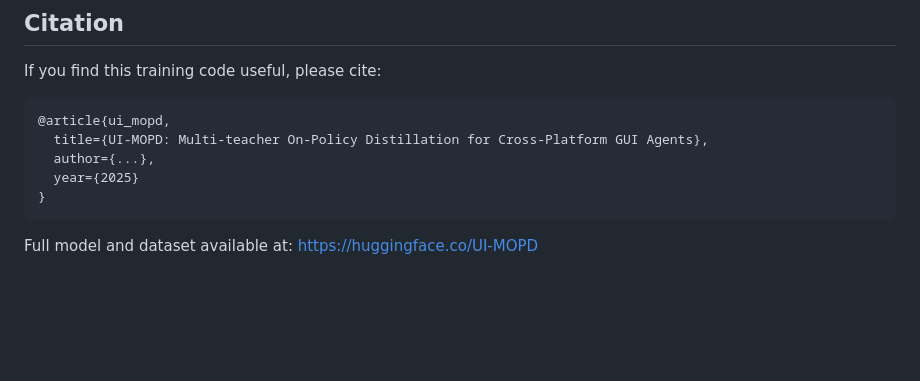
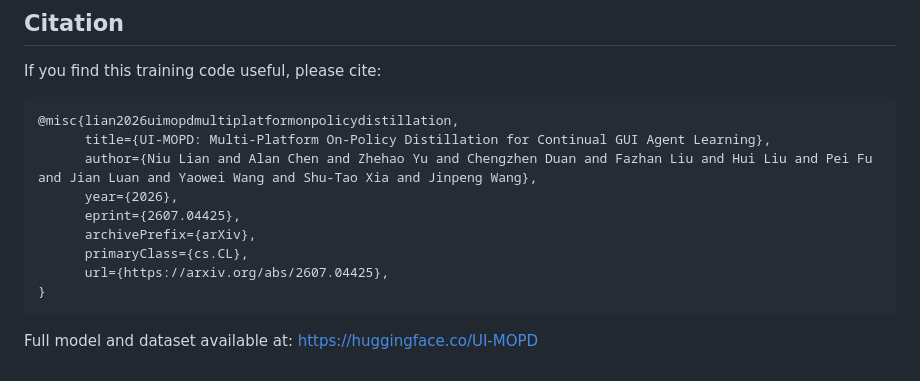
Before and after one commit to EliSpectre/UI-MOPD, a Markdown page: verl/README.md, the part around the change. Rendered like a GitHub page; blank space fills up the shorter version.

Commit message:
Update UI-MOPD arXiv citation

````diff
--- a/verl/README.md
+++ b/verl/README.md
@@ -221,10 +221,14 @@ Key dependencies:
 If you find this training code useful, please cite:
 
 ```bibtex
-@article{ui_mopd,
-  title={UI-MOPD: Multi-teacher On-Policy Distillation for Cross-Platform GUI Agents},
-  author={...},
-  year={2025}
+@misc{lian2026uimopdmultiplatformonpolicydistillation,
+      title={UI-MOPD: Multi-Platform On-Policy Distillation for Continual GUI Agent Learning},
+      author={Niu Lian and Alan Chen and Zhehao Yu and Chengzhen Duan and Fazhan Liu and Hui Liu and Pei Fu and Jian Luan and Yaowei Wang and Shu-Tao Xia and Jinpeng Wang},
+      year={2026},
+      eprint={2607.04425},
+      archivePrefix={arXiv},
+      primaryClass={cs.CL},
+      url={https://arxiv.org/abs/2607.04425},
 }
 ```
 
````
Also changed, not shown: README.md (+9 -5 lines).
